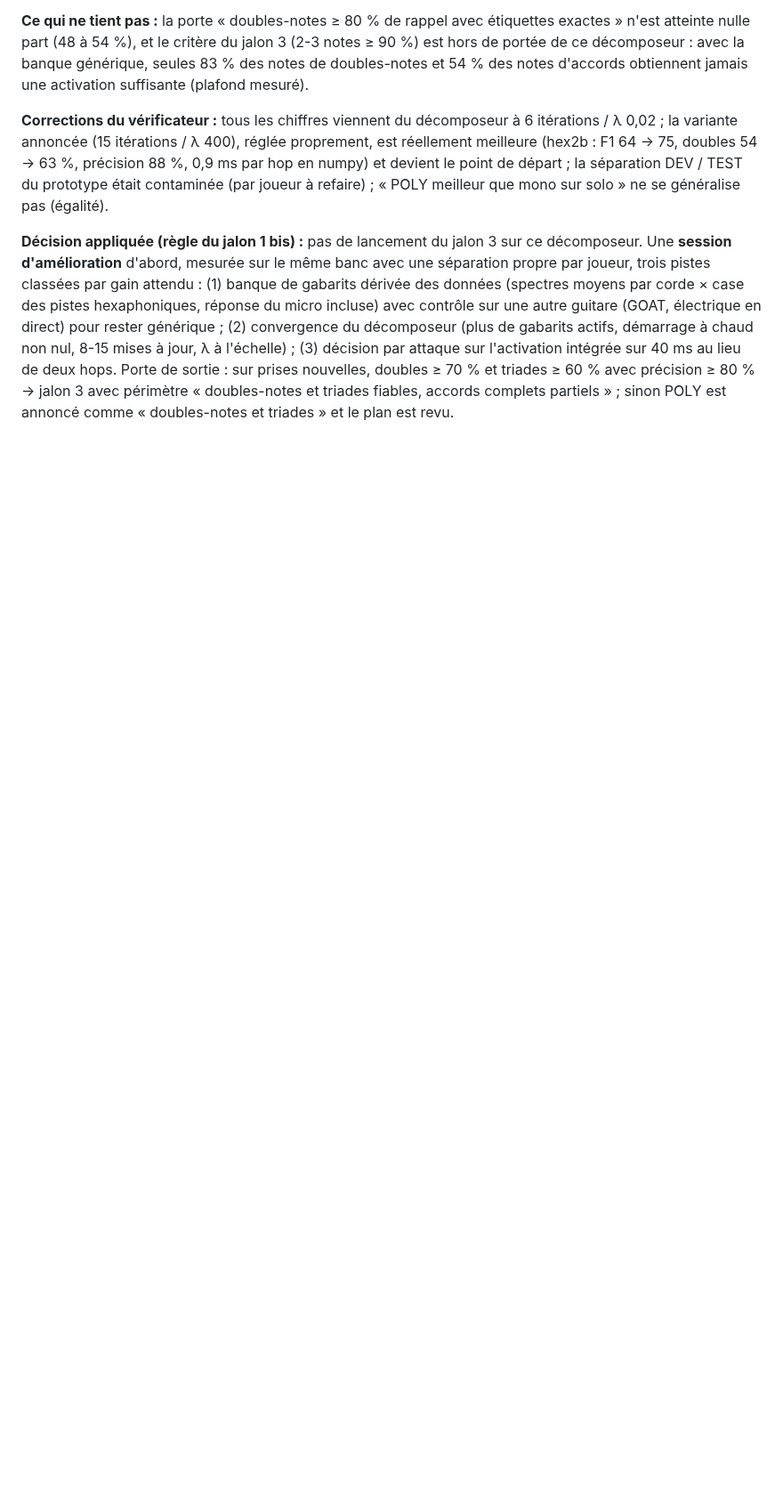
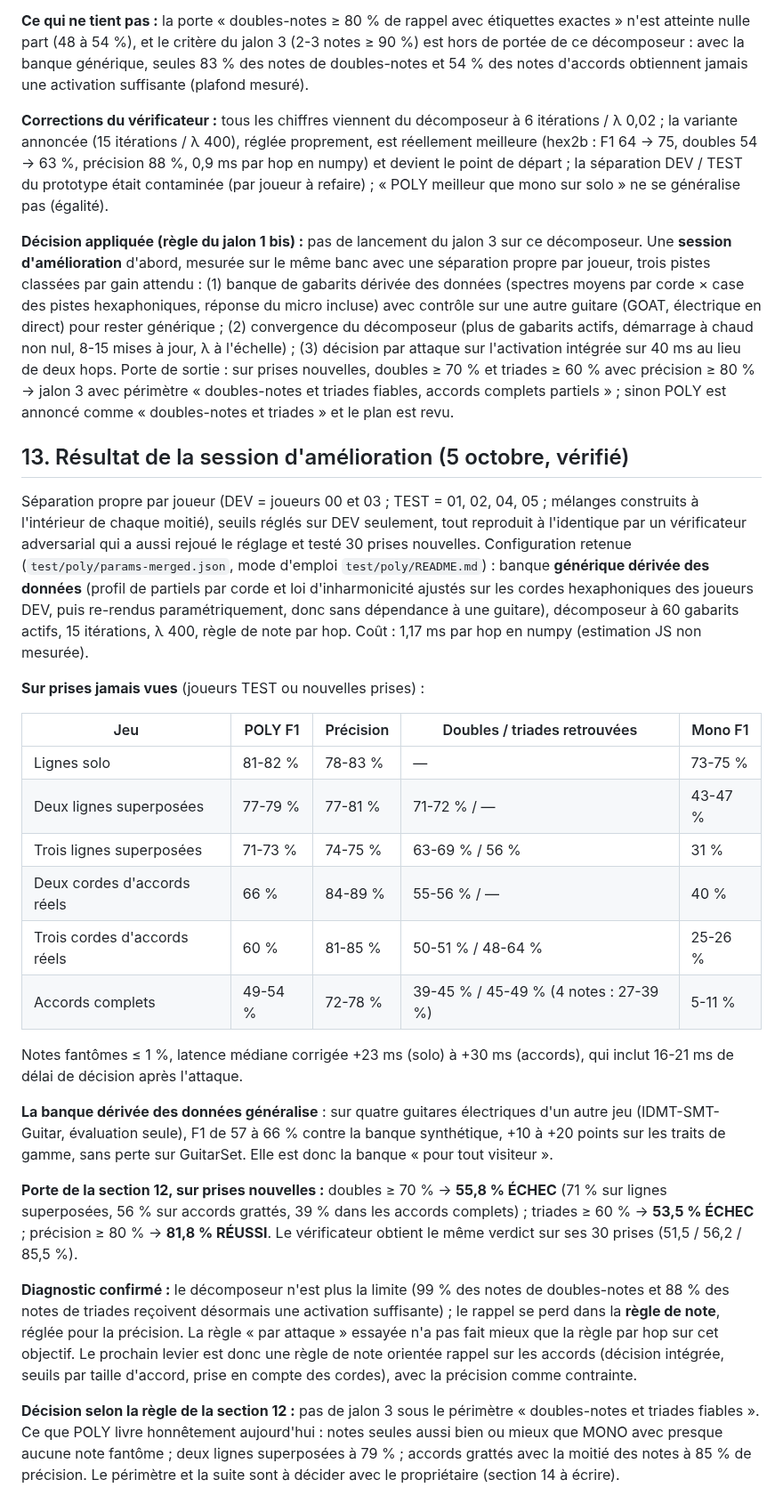
Before and after one commit to benasterisk/jamrack, a Markdown page: docs/polyphonic-plan.md, the part around the change. Shown at 89% size. Drawn GitHub-style; blank space fills up the shorter version.

Commit message:
docs: POLY improvement session result and gate verdict (§13)
Co-Authored-By: Claude Fable 5.1 <noreply@anthropic.com>
Claude-Session: https://claude.ai/code/session_01L7NSxhdLAVW4MbtnYJxras

```diff
--- a/docs/polyphonic-plan.md
+++ b/docs/polyphonic-plan.md
@@ -428,3 +428,57 @@ de sortie : sur prises nouvelles, doubles ≥ 70 % et triades ≥ 60 % avec
 précision ≥ 80 % → jalon 3 avec périmètre « doubles-notes et triades
 fiables, accords complets partiels » ; sinon POLY est annoncé comme
 « doubles-notes et triades » et le plan est revu.
+
+
+## 13. Résultat de la session d'amélioration (5 octobre, vérifié)
+
+Séparation propre par joueur (DEV = joueurs 00 et 03 ; TEST = 01, 02, 04,
+05 ; mélanges construits à l'intérieur de chaque moitié), seuils réglés sur
+DEV seulement, tout reproduit à l'identique par un vérificateur adversarial
+qui a aussi rejoué le réglage et testé 30 prises nouvelles. Configuration
+retenue (`test/poly/params-merged.json`, mode d'emploi `test/poly/README.md`) :
+banque **générique dérivée des données** (profil de partiels par corde et
+loi d'inharmonicité ajustés sur les cordes hexaphoniques des joueurs DEV,
+puis re-rendus paramétriquement, donc sans dépendance à une guitare),
+décomposeur à 60 gabarits actifs, 15 itérations, λ 400, règle de note par
+hop. Coût : 1,17 ms par hop en numpy (estimation JS non mesurée).
+
+**Sur prises jamais vues** (joueurs TEST ou nouvelles prises) :
+
+| Jeu | POLY F1 | Précision | Doubles / triades retrouvées | Mono F1 |
+|---|---|---|---|---|
+| Lignes solo | 81-82 % | 78-83 % | — | 73-75 % |
+| Deux lignes superposées | 77-79 % | 77-81 % | 71-72 % / — | 43-47 % |
+| Trois lignes superposées | 71-73 % | 74-75 % | 63-69 % / 56 % | 31 % |
+| Deux cordes d'accords réels | 66 % | 84-89 % | 55-56 % / — | 40 % |
+| Trois cordes d'accords réels | 60 % | 81-85 % | 50-51 % / 48-64 % | 25-26 % |
+| Accords complets | 49-54 % | 72-78 % | 39-45 % / 45-49 % (4 notes : 27-39 %) | 5-11 % |
+
+Notes fantômes ≤ 1 %, latence médiane corrigée +23 ms (solo) à +30 ms
+(accords), qui inclut 16-21 ms de délai de décision après l'attaque.
+
+**La banque dérivée des données généralise** : sur quatre guitares
+électriques d'un autre jeu (IDMT-SMT-Guitar, évaluation seule), F1 de 57 à
+66 % contre la banque synthétique, +10 à +20 points sur les traits de gamme,
+sans perte sur GuitarSet. Elle est donc la banque « pour tout visiteur ».
+
+**Porte de la section 12, sur prises nouvelles :** doubles ≥ 70 % → **55,8 %
+ÉCHEC** (71 % sur lignes superposées, 56 % sur accords grattés, 39 % dans
+les accords complets) ; triades ≥ 60 % → **53,5 % ÉCHEC** ; précision
+≥ 80 % → **81,8 % RÉUSSI**. Le vérificateur obtient le même verdict sur ses
+30 prises (51,5 / 56,2 / 85,5 %).
+
+**Diagnostic confirmé :** le décomposeur n'est plus la limite (99 % des
+notes de doubles-notes et 88 % des notes de triades reçoivent désormais une
+activation suffisante) ; le rappel se perd dans la **règle de note**, réglée
+pour la précision. La règle « par attaque » essayée n'a pas fait mieux que
+la règle par hop sur cet objectif. Le prochain levier est donc une règle de
+note orientée rappel sur les accords (décision intégrée, seuils par taille
+d'accord, prise en compte des cordes), avec la précision comme contrainte.
+
+**Décision selon la règle de la section 12 :** pas de jalon 3 sous le
+périmètre « doubles-notes et triades fiables ». Ce que POLY livre
+honnêtement aujourd'hui : notes seules aussi bien ou mieux que MONO avec
+presque aucune note fantôme ; deux lignes superposées à 79 % ; accords
+grattés avec la moitié des notes à 85 % de précision. Le périmètre et la
+suite sont à décider avec le propriétaire (section 14 à écrire).
```
